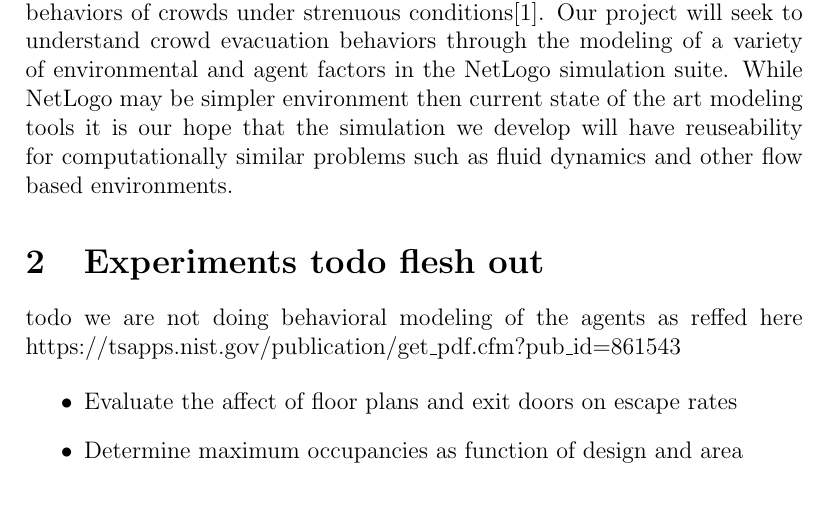
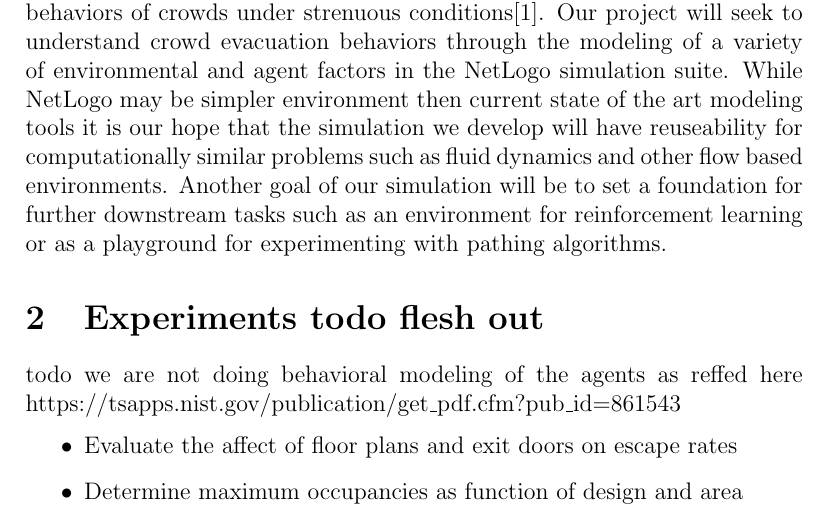
Before and after one commit to smitty1eGH/css600transp, a LaTeX document (docs/one_page_summary_team_ten.tex): part of page 1 of 3, cut so that both start at the same text. Compiled offline with pdfLaTeX.

Commit message:
more of the paper

```diff
--- a/docs/one_page_summary_team_ten.tex
+++ b/docs/one_page_summary_team_ten.tex
@@ -13,7 +13,7 @@
 
 \section {Introduction}
 
-The inherent dangers in doing live simulations of emergency evacuations has led to an increasing reliance on computer simulations to understand emergent behaviors of crowds under strenuous conditions\cite{almeidaCrowdSimulationModeling2013}.  Our project will seek to understand crowd evacuation behaviors through the modeling of a variety of environmental and agent factors in the NetLogo simulation suite. While NetLogo may be simpler environment then current state of the art modeling tools it is our hope that the simulation we develop will have reuseability for computationally similar problems such as fluid dynamics and other flow based environments.
+The inherent dangers in doing live simulations of emergency evacuations has led to an increasing reliance on computer simulations to understand emergent behaviors of crowds under strenuous conditions\cite{almeidaCrowdSimulationModeling2013}.  Our project will seek to understand crowd evacuation behaviors through the modeling of a variety of environmental and agent factors in the NetLogo simulation suite. While NetLogo may be simpler environment then current state of the art modeling tools it is our hope that the simulation we develop will have reuseability for computationally similar problems such as fluid dynamics and other flow based environments. Another goal of our simulation will be to set a foundation for further downstream tasks such as an environment for reinforcement learning or as a playground for experimenting with pathing algorithms.
 
 \section {Experiments todo flesh out}
 todo we are not doing behavioral modeling of the agents as reffed here  https://tsapps.nist.gov/publication/get\_pdf.cfm?pub\_id=861543
```
Also changed, not shown: docs/one_page_summary_team_ten.pdf.
